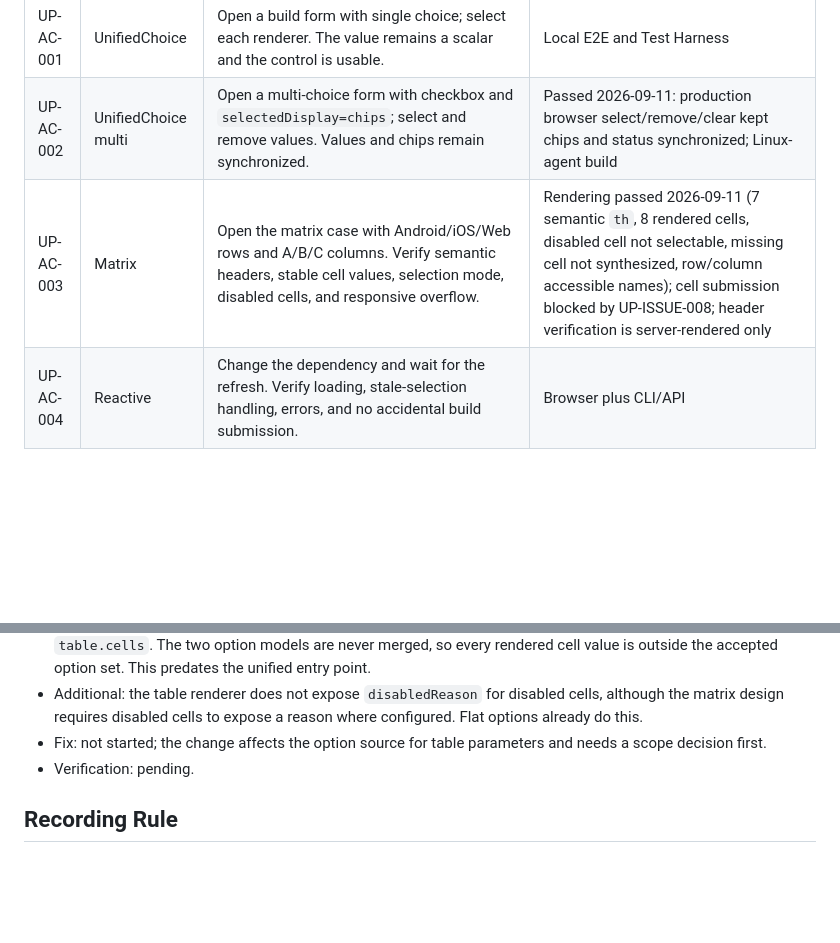
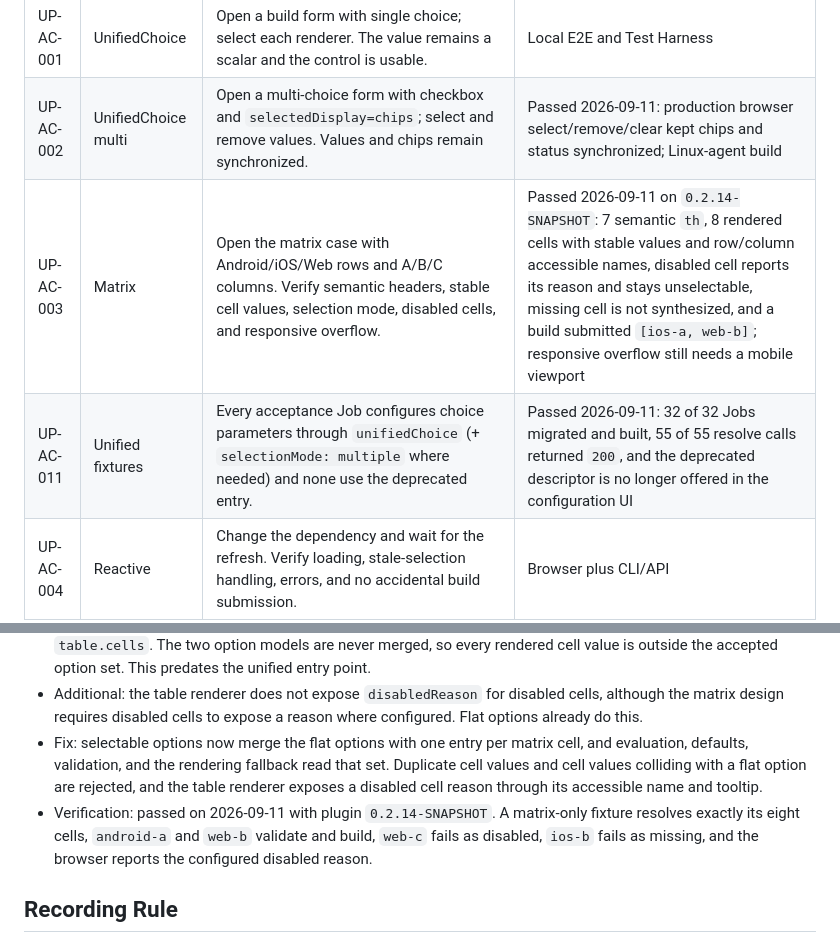
Before and after one commit to xykong/parameter-foundry-plugin, a Markdown page: docs/testing/acceptance-cases.md, 2 parts joined by grey strips. Drawn GitHub-style; blank space fills up the shorter version.

Commit message:
Record matrix submission fix and fixture migration
Record the 0.2.14 deployment, the matrix cell resolution fix, the disabled-cell reason, and the migration of every acceptance Job to the unified entry. Adds UP-AC-011 and marks UP-ISSUE-008 verified.

```diff
--- a/docs/testing/acceptance-cases.md
+++ b/docs/testing/acceptance-cases.md
@@ -24,7 +24,8 @@ until every applicable column passes.
 | --- | --- | --- | --- |
 | UP-AC-001 | UnifiedChoice | Open a build form with single choice; select each renderer. The value remains a scalar and the control is usable. | Local E2E and Test Harness |
 | UP-AC-002 | UnifiedChoice multi | Open a multi-choice form with checkbox and `selectedDisplay=chips`; select and remove values. Values and chips remain synchronized. | Passed 2026-09-11: production browser select/remove/clear kept chips and status synchronized; Linux-agent build |
-| UP-AC-003 | Matrix | Open the matrix case with Android/iOS/Web rows and A/B/C columns. Verify semantic headers, stable cell values, selection mode, disabled cells, and responsive overflow. | Rendering passed 2026-09-11 (7 semantic `th`, 8 rendered cells, disabled cell not selectable, missing cell not synthesized, row/column accessible names); cell submission blocked by UP-ISSUE-008; header verification is server-rendered only |
+| UP-AC-003 | Matrix | Open the matrix case with Android/iOS/Web rows and A/B/C columns. Verify semantic headers, stable cell values, selection mode, disabled cells, and responsive overflow. | Passed 2026-09-11 on `0.2.14-SNAPSHOT`: 7 semantic `th`, 8 rendered cells with stable values and row/column accessible names, disabled cell reports its reason and stays unselectable, missing cell is not synthesized, and a build submitted `[ios-a, web-b]`; responsive overflow still needs a mobile viewport |
+| UP-AC-011 | Unified fixtures | Every acceptance Job configures choice parameters through `unifiedChoice` (+ `selectionMode: multiple` where needed) and none use the deprecated entry. | Passed 2026-09-11: 32 of 32 Jobs migrated and built, 55 of 55 resolve calls returned `200`, and the deprecated descriptor is no longer offered in the configuration UI |
 | UP-AC-004 | Reactive | Change the dependency and wait for the refresh. Verify loading, stale-selection handling, errors, and no accidental build submission. | Browser plus CLI/API |
 | UP-AC-005 | Form | Enter valid and invalid nested values. Verify localized validation, canonical JSON, and environment export. | Browser and build log |
 | UP-AC-006 | Localization | Test English, Chinese, Japanese, and Korean. No user-visible hardcoded English appears in the selected locale. | English/Chinese production desktop verified; Japanese/Korean pending |
@@ -155,9 +156,15 @@ until every applicable column passes.
 - Additional: the table renderer does not expose `disabledReason` for disabled
   cells, although the matrix design requires disabled cells to expose a reason
   where configured. Flat options already do this.
-- Fix: not started; the change affects the option source for table parameters
-  and needs a scope decision first.
-- Verification: pending.
+- Fix: selectable options now merge the flat options with one entry per matrix
+  cell, and evaluation, defaults, validation, and the rendering fallback read
+  that set. Duplicate cell values and cell values colliding with a flat option
+  are rejected, and the table renderer exposes a disabled cell reason through
+  its accessible name and tooltip.
+- Verification: passed on 2026-09-11 with plugin `0.2.14-SNAPSHOT`. A
+  matrix-only fixture resolves exactly its eight cells, `android-a` and `web-b`
+  validate and build, `web-c` fails as disabled, `ios-b` fails as missing, and
+  the browser reports the configured disabled reason.
 
 ## Recording Rule
 
```
